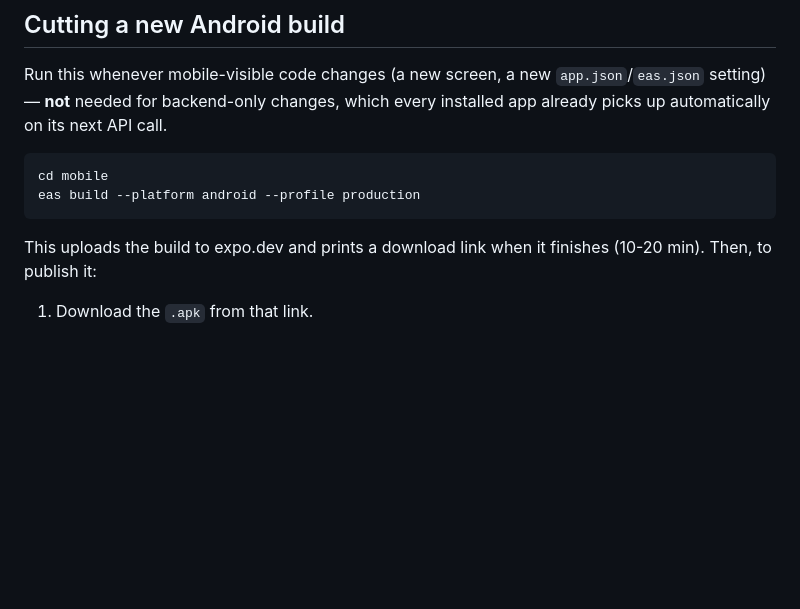
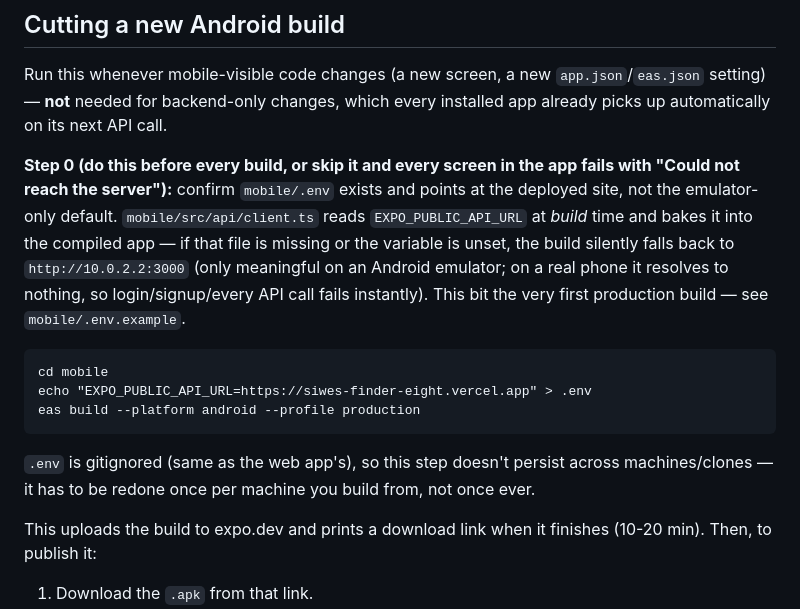
Before and after one commit to Oyebintan/Siwes-Finder, a Markdown page: MOBILE_APP.md, the part around the change. GitHub-like rendering; blank space fills up the shorter version.

Commit message:
docs: document required mobile/.env setup before eas build
The very first production APK build shipped without mobile/.env, so
EXPO_PUBLIC_API_URL was unset at build time and client.ts's fallback
(http://10.0.2.2:3000, an Android-emulator-only address) got baked
into the binary. Every screen on a real device failed instantly with
"Could not reach the server." Add an explicit Step 0 to the
"Cutting a new Android build" section so this can't be silently
skipped on future builds.

````diff
--- a/MOBILE_APP.md
+++ b/MOBILE_APP.md
@@ -341,10 +341,25 @@ Run this whenever mobile-visible code changes (a new screen, a new
 which every installed app already picks up automatically on its next
 API call.
 
+**Step 0 (do this before every build, or skip it and every screen in the
+app fails with "Could not reach the server"):** confirm `mobile/.env`
+exists and points at the deployed site, not the emulator-only default.
+`mobile/src/api/client.ts` reads `EXPO_PUBLIC_API_URL` at *build* time and
+bakes it into the compiled app — if that file is missing or the variable
+is unset, the build silently falls back to `http://10.0.2.2:3000` (only
+meaningful on an Android emulator; on a real phone it resolves to
+nothing, so login/signup/every API call fails instantly). This bit the
+very first production build — see `mobile/.env.example`.
+
 ```
 cd mobile
+echo "EXPO_PUBLIC_API_URL=https://siwes-finder-eight.vercel.app" > .env
 eas build --platform android --profile production
 ```
+
+`.env` is gitignored (same as the web app's), so this step doesn't persist
+across machines/clones — it has to be redone once per machine you build
+from, not once ever.
 
 This uploads the build to expo.dev and prints a download link when it
 finishes (10-20 min). Then, to publish it:
````
